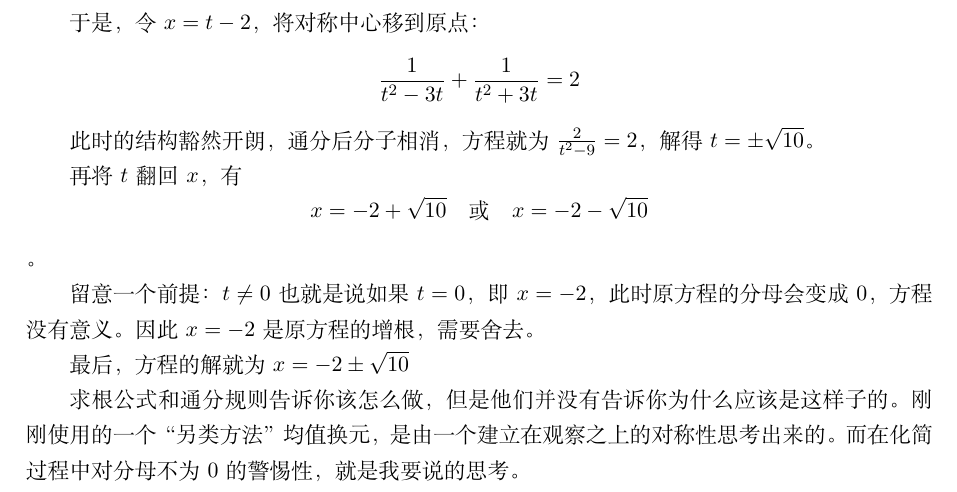
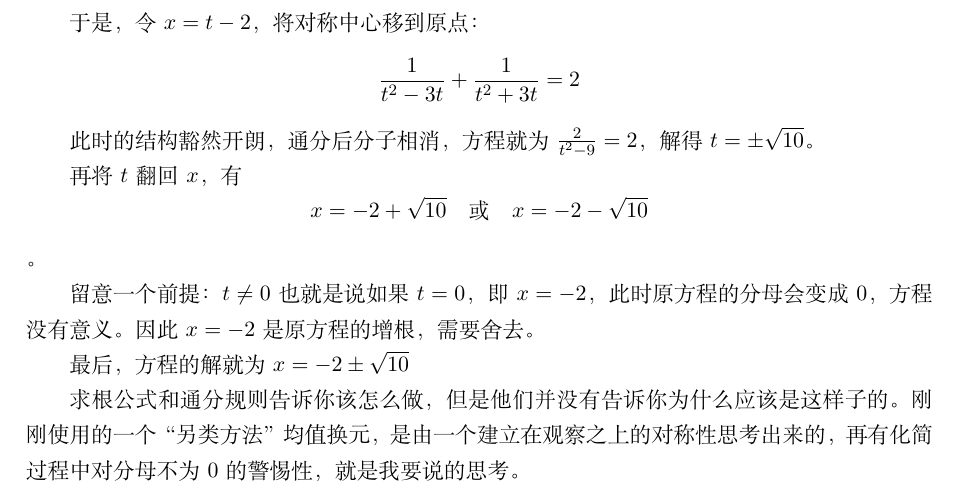
Before and after one commit to Onlycanzzzz/Some-Mathematical-Thinking, a LaTeX book (main.tex, which reads chapters/ch01.tex): part of page 3 of 4, cut so that both start at the same text. Compiled offline with XeLaTeX.

Commit message:
fix: correct typos and polish chapter 1 wording

```diff
--- a/chapters/ch01.tex
+++ b/chapters/ch01.tex
@@ -31,7 +31,7 @@ x = -2 + \sqrt{10} \quad \text{或} \quad x = -2 - \sqrt{10}
 最后，方程的解就为 \(x = -2 \pm \sqrt{10}\)
 
 求根公式和通分规则告诉你该怎么做，但是他们并没有告诉你为什么应该是这样子的。
-刚刚使用的一个“另类方法”均值换元，是由一个建立在观察之上的对称性思考出来的。而在化简过程中对分母不为 \(0\) 的警惕性，就是我要说的思考。
+刚刚使用的一个“另类方法”均值换元，是由一个建立在观察之上的对称性思考出来的，再有化简过程中对分母不为 \(0\) 的警惕性，就是我要说的思考。
 
 \section{Thinking vs.\ Rote}
 上一节当中，我们用均值换元的思想解释了一个静态多项式方程。但当变量开始发生变化时，我们需要一种处理动态函数变化的工具。让我们把目光投向微积分！
```
